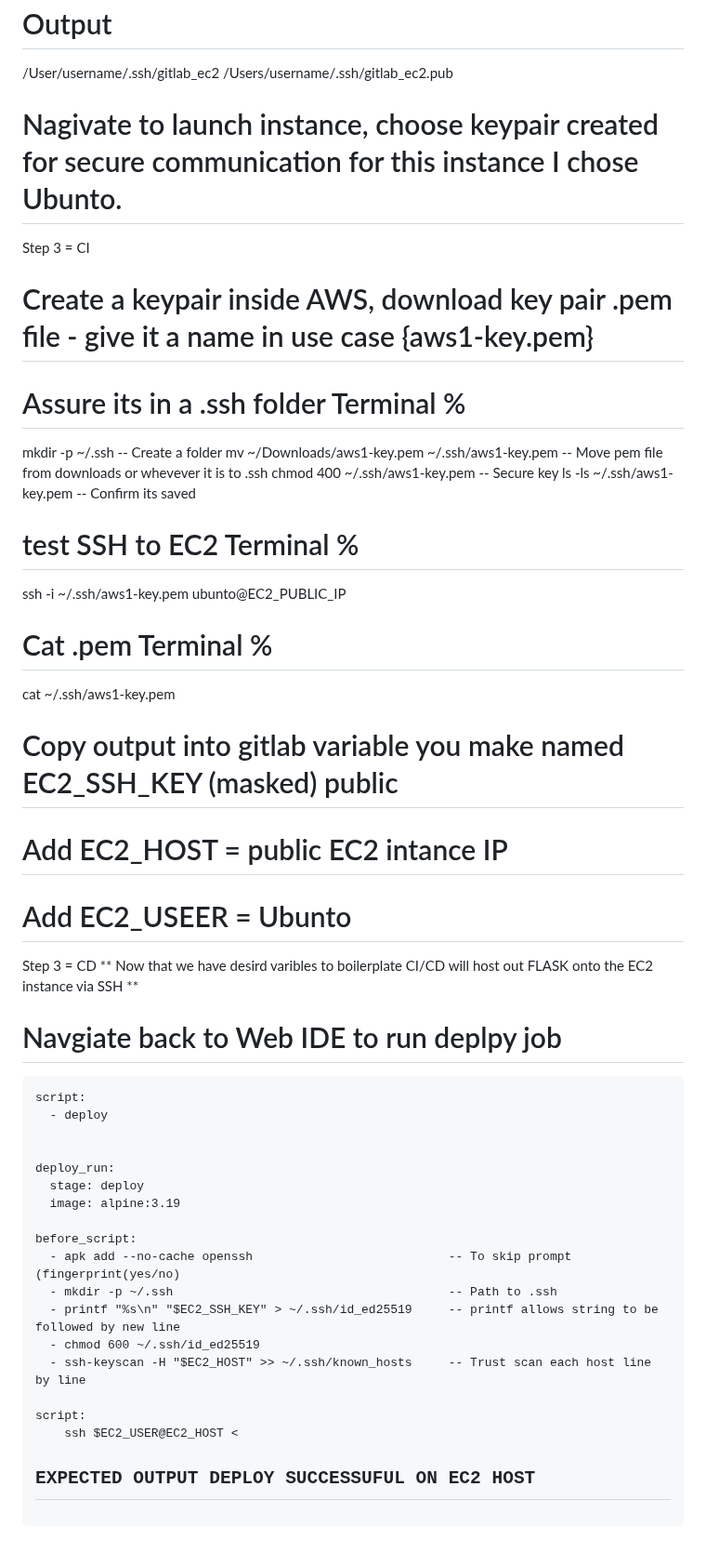
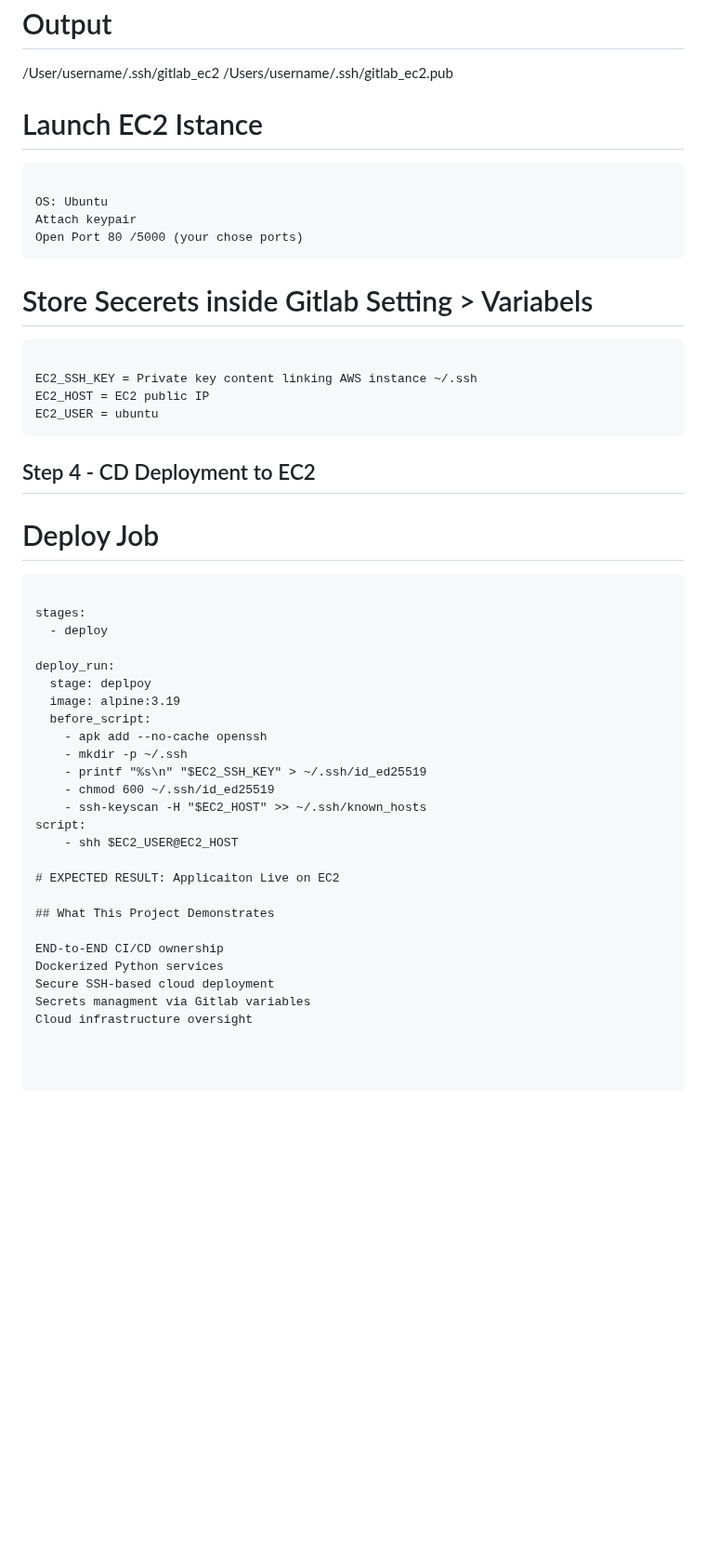
Before and after one commit to imartinez-88/python-demoapp-cicd, a Markdown page: README.md, the part around one of its changes. Shown at 93% size. Rendered like a GitHub page; blank space fills up the shorter version.

```diff
--- a/README.md
+++ b/README.md
@@ -219,54 +171,45 @@ ssh-keygen -t ED25519 -f ~/.ssh/ec2_gitlab[/choose unique name]
 /User/username/.ssh/gitlab_ec2
 /Users/username/.ssh/gitlab_ec2.pub
 
-# Nagivate to launch instance, choose keypair created for secure communication for this instance I chose Ubunto.
+# Launch EC2 Istance
+<pre>
+OS: Ubuntu
+Attach keypair
+Open Port 80 /5000 (your chose ports)
+</pre>
 
-Step 3 = CI
-# Create a keypair inside AWS, download key pair .pem file - give it a name in use case {aws1-key.pem}
-# Assure its in a .ssh folder Terminal %
-mkdir -p ~/.ssh                                   -- Create a folder
-mv ~/Downloads/aws1-key.pem ~/.ssh/aws1-key.pem   -- Move pem file from downloads or whevever it is to .ssh
-chmod 400 ~/.ssh/aws1-key.pem                     -- Secure key
-ls -ls ~/.ssh/aws1-key.pem                        -- Confirm its saved
-# test SSH to EC2 Terminal %
-ssh -i ~/.ssh/aws1-key.pem ubunto@EC2_PUBLIC_IP
+# Store Secerets inside Gitlab Setting > Variabels
+<pre>
+EC2_SSH_KEY = Private key content linking AWS instance ~/.ssh
+EC2_HOST = EC2 public IP
+EC2_USER = ubuntu
+</pre>
 
-# Cat .pem Terminal %
-cat ~/.ssh/aws1-key.pem
 
-# Copy output into gitlab variable you make named EC2_SSH_KEY (masked) public
-# Add EC2_HOST = public EC2 intance IP
-# Add EC2_USEER = Ubunto
-
-Step 3 = CD
-** Now that we have desird varibles to boilerplate CI/CD will host out FLASK onto the EC2 instance via SSH **
-# Navgiate back to Web IDE to run deplpy job
+## Step 4 - CD Deployment to EC2
+# Deploy Job
 <pre>
-script:
+stages:
   - deploy
 
+deploy_run:
+  stage: deplpoy
+  image: alpine:3.19
+  before_script:
+    - apk add --no-cache openssh
+    - mkdir -p ~/.ssh
+    - printf "%s\n" "$EC2_SSH_KEY" > ~/.ssh/id_ed25519
+    - chmod 600 ~/.ssh/id_ed25519
+    - ssh-keyscan -H "$EC2_HOST" >> ~/.ssh/known_hosts
+script:
+    - shh $EC2_USER@EC2_HOST
 
-deploy_run:
-  stage: deploy
-  image: alpine:3.19
+# EXPECTED RESULT: Applicaiton Live on EC2
 
-before_script:
-  - apk add --no-cache openssh                           -- To skip prompt (fingerprint(yes/no)
-  - mkdir -p ~/.ssh                                      -- Path to .ssh
-  - printf "%s\n" "$EC2_SSH_KEY" > ~/.ssh/id_ed25519     -- printf allows string to be followed by new line
-  - chmod 600 ~/.ssh/id_ed25519
-  - ssh-keyscan -H "$EC2_HOST" >> ~/.ssh/known_hosts     -- Trust scan each host line by line
+## What This Project Demonstrates
 
-script:
-    ssh $EC2_USER@EC2_HOST <<EOF
-      docker pull $IMAGE_NAME:$IMAGE_TAG
-      docker stop myapp || true                          -- Stop Docker image and container
-      docker run myapp || true                           -- Run New image and latest container name
-      docker run -d \
-        --name myapp \
-        -p 80:5000 \
-        $IMAGE_NAME:$IMAGE_TAG
-    EOF
-</pre>
-
-## EXPECTED OUTPUT DEPLOY SUCCESSUFUL ON EC2 HOST ##
+END-to-END CI/CD ownership
+Dockerized Python services
+Secure SSH-based cloud deployment
+Secrets managment via Gitlab variables
+Cloud infrastructure oversight
```
Also changed, not shown: other parts of README.md (+59 -107 lines).
